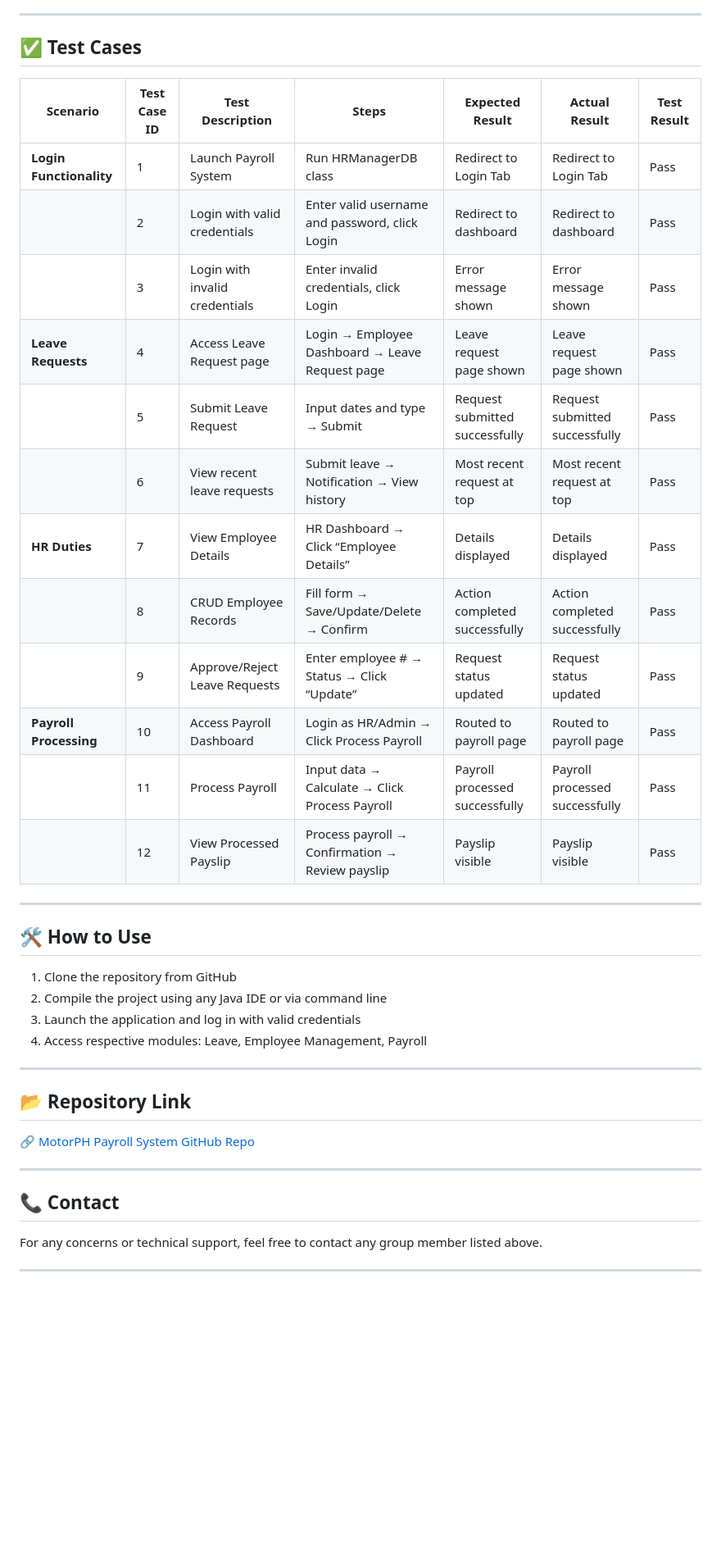
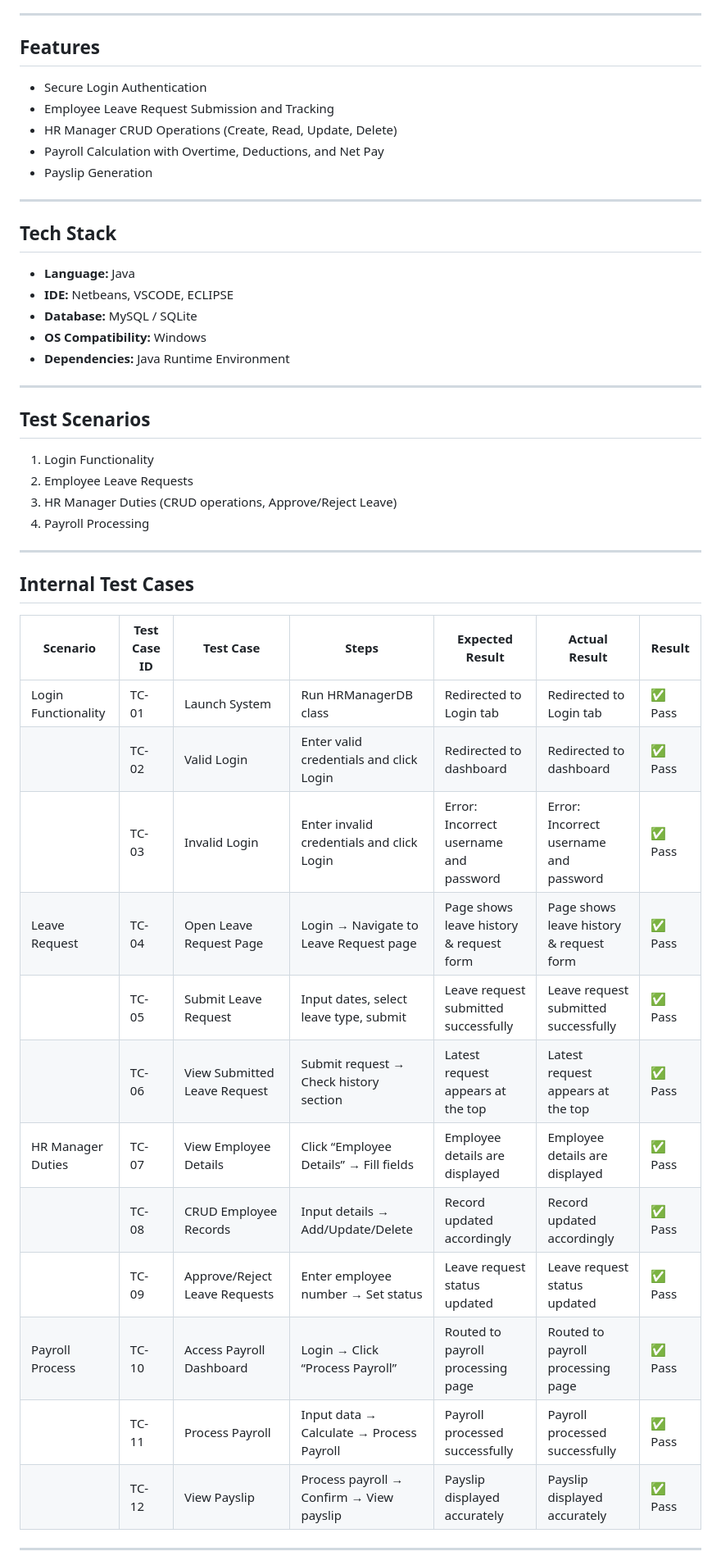
Before and after one commit to santiagoian01/MotorPH-PayrollSystem, a Markdown page: README.md, the part around the change printed below. Shown: that part at 82% size. Drawn GitHub-style; blank space fills up the shorter version.

```diff
--- a/README.md
+++ b/README.md
@@ -51,42 +32,47 @@ The **MotorPH Payroll System** is a **desktop-based application** tailored for H
 
 ---
 
-## ✅ Test Cases
-
-| Scenario                  | Test Case ID | Test Description                        | Steps                                                                 | Expected Result                    | Actual Result                      | Test Result |
-|--------------------------|--------------|-----------------------------------------|-----------------------------------------------------------------------|------------------------------------|------------------------------------|-------------|
-| **Login Functionality**  | 1            | Launch Payroll System                   | Run HRManagerDB class                                                 | Redirect to Login Tab              | Redirect to Login Tab              | Pass        |
-|                          | 2            | Login with valid credentials            | Enter valid username and password, click Login                        | Redirect to dashboard              | Redirect to dashboard              | Pass        |
-|                          | 3            | Login with invalid credentials          | Enter invalid credentials, click Login                                | Error message shown                | Error message shown                | Pass        |
-| **Leave Requests**       | 4            | Access Leave Request page               | Login → Employee Dashboard → Leave Request page                       | Leave request page shown           | Leave request page shown           | Pass        |
-|                          | 5            | Submit Leave Request                    | Input dates and type → Submit                                         | Request submitted successfully     | Request submitted successfully     | Pass        |
-|                          | 6            | View recent leave requests              | Submit leave → Notification → View history                            | Most recent request at top         | Most recent request at top         | Pass        |
-| **HR Duties**            | 7            | View Employee Details                   | HR Dashboard → Click “Employee Details”                               | Details displayed                  | Details displayed                  | Pass        |
-|                          | 8            | CRUD Employee Records                   | Fill form → Save/Update/Delete → Confirm                              | Action completed successfully      | Action completed successfully      | Pass        |
-|                          | 9            | Approve/Reject Leave Requests           | Enter employee # → Status → Click “Update”                            | Request status updated             | Request status updated             | Pass        |
-| **Payroll Processing**   | 10           | Access Payroll Dashboard                | Login as HR/Admin → Click Process Payroll                             | Routed to payroll page             | Routed to payroll page             | Pass        |
-|                          | 11           | Process Payroll                         | Input data → Calculate → Click Process Payroll                        | Payroll processed successfully     | Payroll processed successfully     | Pass        |
-|                          | 12           | View Processed Payslip                  | Process payroll → Confirmation → Review payslip                       | Payslip visible                    | Payslip visible                    | Pass        |
+## Features
+- Secure Login Authentication
+- Employee Leave Request Submission and Tracking
+- HR Manager CRUD Operations (Create, Read, Update, Delete)
+- Payroll Calculation with Overtime, Deductions, and Net Pay
+- Payslip Generation
 
 ---
 
-## 🛠️ How to Use
-
-1. Clone the repository from GitHub
-2. Compile the project using any Java IDE or via command line
-3. Launch the application and log in with valid credentials
-4. Access respective modules: Leave, Employee Management, Payroll
+## Tech Stack
+- **Language:** Java
+- **IDE:** Netbeans, VSCODE, ECLIPSE
+- **Database:** MySQL / SQLite
+- **OS Compatibility:** Windows
+- **Dependencies:** Java Runtime Environment
 
 ---
 
-## 📂 Repository Link
-
-🔗 [MotorPH Payroll System GitHub Repo](https://github.com/christianbusalanan/MotorPH-PayrollSystem)
+## Test Scenarios
+1. Login Functionality
+2. Employee Leave Requests
+3. HR Manager Duties (CRUD operations, Approve/Reject Leave)
+4. Payroll Processing
 
 ---
 
-## 📞 Contact
+## Internal Test Cases
 
-For any concerns or technical support, feel free to contact any group member listed above.
+| **Scenario**           | **Test Case ID** | **Test Case**                  | **Steps**                                  | **Expected Result**                        | **Actual Result**                          | **Result** |
+|------------------------|------------------|--------------------------------|-------------------------------------------|-------------------------------------------|-------------------------------------------|------------|
+| Login Functionality    | TC-01            | Launch System                  | Run HRManagerDB class                     | Redirected to Login tab                   | Redirected to Login tab                   | ✅ Pass    |
+|                        | TC-02            | Valid Login                    | Enter valid credentials and click Login   | Redirected to dashboard                   | Redirected to dashboard                   | ✅ Pass    |
+|                        | TC-03            | Invalid Login                  | Enter invalid credentials and click Login | Error: Incorrect username and password    | Error: Incorrect username and password    | ✅ Pass    |
+| Leave Request          | TC-04            | Open Leave Request Page        | Login → Navigate to Leave Request page    | Page shows leave history & request form   | Page shows leave history & request form   | ✅ Pass    |
+|                        | TC-05            | Submit Leave Request           | Input dates, select leave type, submit    | Leave request submitted successfully      | Leave request submitted successfully      | ✅ Pass    |
+|                        | TC-06            | View Submitted Leave Request   | Submit request → Check history section    | Latest request appears at the top         | Latest request appears at the top         | ✅ Pass    |
+| HR Manager Duties      | TC-07            | View Employee Details          | Click “Employee Details” → Fill fields    | Employee details are displayed            | Employee details are displayed            | ✅ Pass    |
+|                        | TC-08            | CRUD Employee Records          | Input details → Add/Update/Delete         | Record updated accordingly                | Record updated accordingly                | ✅ Pass    |
+|                        | TC-09            | Approve/Reject Leave Requests  | Enter employee number → Set status        | Leave request status updated              | Leave request status updated              | ✅ Pass    |
+| Payroll Process        | TC-10            | Access Payroll Dashboard       | Login → Click “Process Payroll”           | Routed to payroll processing page         | Routed to payroll processing page         | ✅ Pass    |
+|                        | TC-11            | Process Payroll                | Input data → Calculate → Process Payroll  | Payroll processed successfully            | Payroll processed successfully            | ✅ Pass    |
+|                        | TC-12            | View Payslip                   | Process payroll → Confirm → View payslip  | Payslip displayed accurately              | Payslip displayed accurately              | ✅ Pass    |
 
 ---
```
Also changed, not shown: other parts of README.md (+30 -41 lines).
